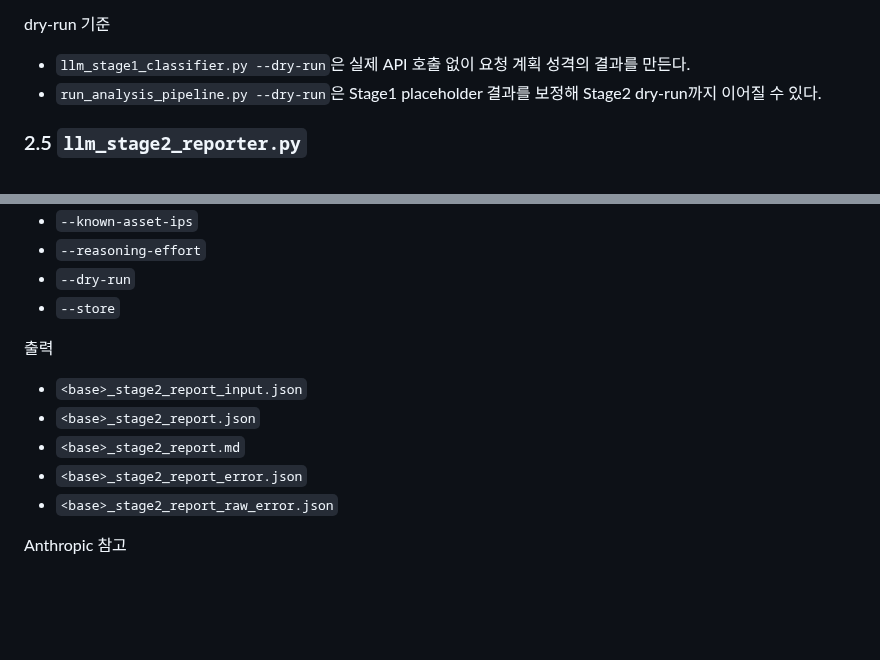
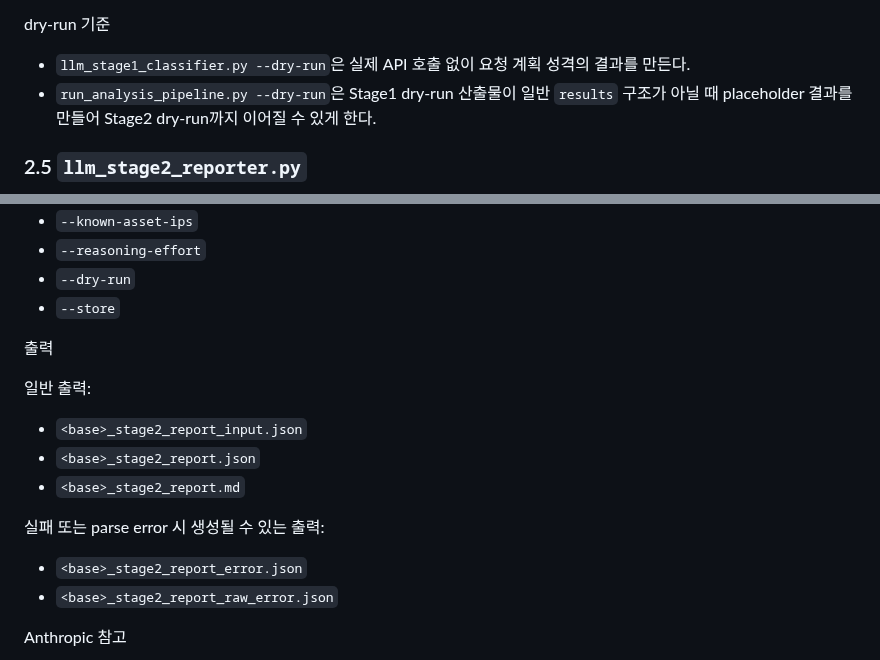
Before and after one commit to vachaf/project, a Markdown page: docs/operations/06_통합_스크립트_설명_정리본.md, 2 parts joined by grey strips. GitHub-like rendering; blank space fills up the shorter version.

Commit message:
docs: clarify stage2 error outputs in script reference

```diff
--- a/docs/operations/06_통합_스크립트_설명_정리본.md
+++ b/docs/operations/06_통합_스크립트_설명_정리본.md
@@ -143,7 +143,7 @@ context-only 문맥
 dry-run 기준
 
 - `llm_stage1_classifier.py --dry-run`은 실제 API 호출 없이 요청 계획 성격의 결과를 만든다.
-- `run_analysis_pipeline.py --dry-run`은 Stage1 placeholder 결과를 보정해 Stage2 dry-run까지 이어질 수 있다.
+- `run_analysis_pipeline.py --dry-run`은 Stage1 dry-run 산출물이 일반 `results` 구조가 아닐 때 placeholder 결과를 만들어 Stage2 dry-run까지 이어질 수 있게 한다.
 
 ### 2.5 `llm_stage2_reporter.py`
 
@@ -172,9 +172,14 @@ dry-run 기준
 
 출력
 
+일반 출력:
+
 - `<base>_stage2_report_input.json`
 - `<base>_stage2_report.json`
 - `<base>_stage2_report.md`
+
+실패 또는 parse error 시 생성될 수 있는 출력:
+
 - `<base>_stage2_report_error.json`
 - `<base>_stage2_report_raw_error.json`
 
```
